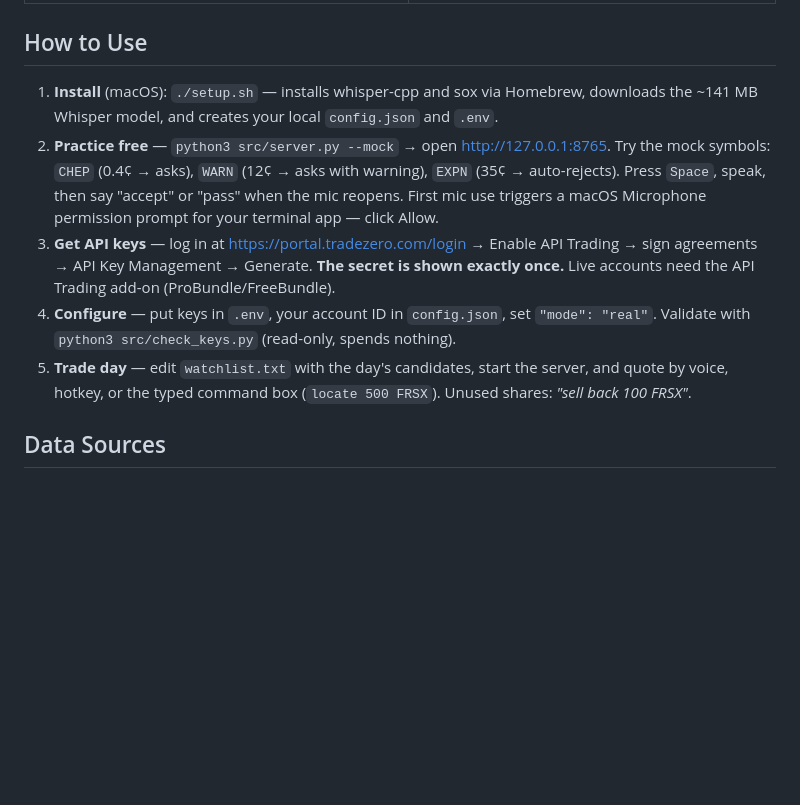
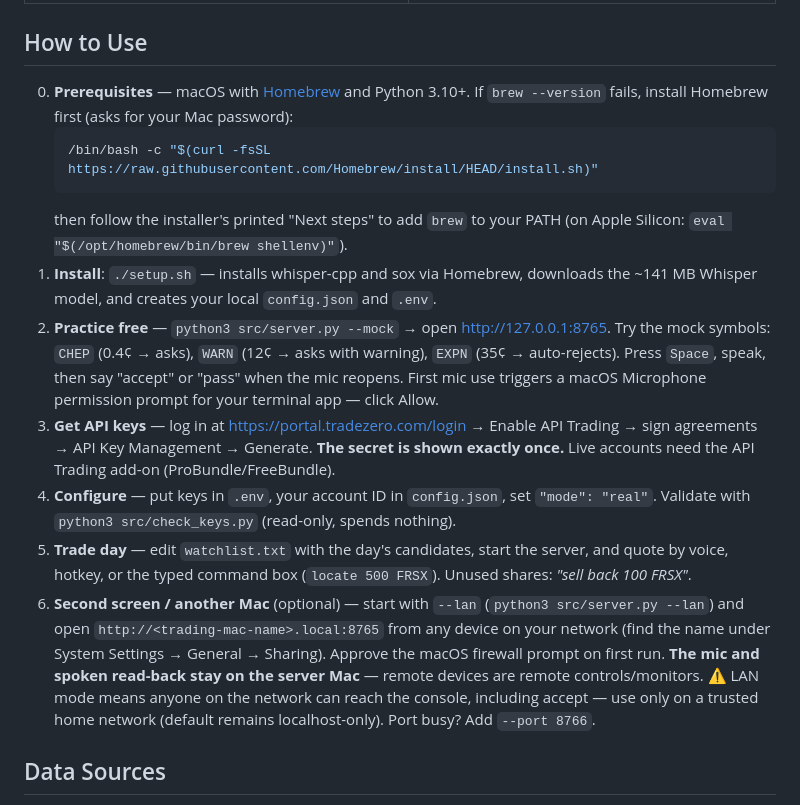
Before and after one commit to edmatibag9Dev/tradezero-locate-assistant, a Markdown page: README.md, the part around the change. GitHub-like rendering; blank space fills up the shorter version.

Commit message:
docs(readme): add Homebrew prerequisite step
- New step 0 in How to Use: check brew --version, official install
  one-liner, and the Apple Silicon PATH follow-up
- Documents the LAN/second-screen setup added in 1.1.0
- Prevents the 'Homebrew required' dead end group members hit on fresh Macs

````diff
--- a/README.md
+++ b/README.md
@@ -53,7 +53,14 @@ selling trading group — fork it, tune the thresholds, and make it yours.
 
 ## How to Use
 
-1. **Install** (macOS): `./setup.sh` — installs whisper-cpp and sox via Homebrew, downloads the
+0. **Prerequisites** — macOS with [Homebrew](https://brew.sh) and Python 3.10+. If
+   `brew --version` fails, install Homebrew first (asks for your Mac password):
+   ```bash
+   /bin/bash -c "$(curl -fsSL https://raw.githubusercontent.com/Homebrew/install/HEAD/install.sh)"
+   ```
+   then follow the installer's printed "Next steps" to add `brew` to your PATH
+   (on Apple Silicon: `eval "$(/opt/homebrew/bin/brew shellenv)"`).
+1. **Install**: `./setup.sh` — installs whisper-cpp and sox via Homebrew, downloads the
    ~141 MB Whisper model, and creates your local `config.json` and `.env`.
 2. **Practice free** — `python3 src/server.py --mock` → open http://127.0.0.1:8765. Try the mock
    symbols: `CHEP` (0.4¢ → asks), `WARN` (12¢ → asks with warning), `EXPN` (35¢ → auto-rejects).
@@ -67,6 +74,13 @@ selling trading group — fork it, tune the thresholds, and make it yours.
 5. **Trade day** — edit `watchlist.txt` with the day's candidates, start the server, and quote
    by voice, hotkey, or the typed command box (`locate 500 FRSX`). Unused shares:
    *"sell back 100 FRSX"*.
+6. **Second screen / another Mac** (optional) — start with `--lan`
+   (`python3 src/server.py --lan`) and open `http://<trading-mac-name>.local:8765` from any
+   device on your network (find the name under System Settings → General → Sharing). Approve
+   the macOS firewall prompt on first run. **The mic and spoken read-back stay on the server
+   Mac** — remote devices are remote controls/monitors. ⚠ LAN mode means anyone on the
+   network can reach the console, including accept — use only on a trusted home network
+   (default remains localhost-only). Port busy? Add `--port 8766`.
 
 ## Data Sources
 
````
